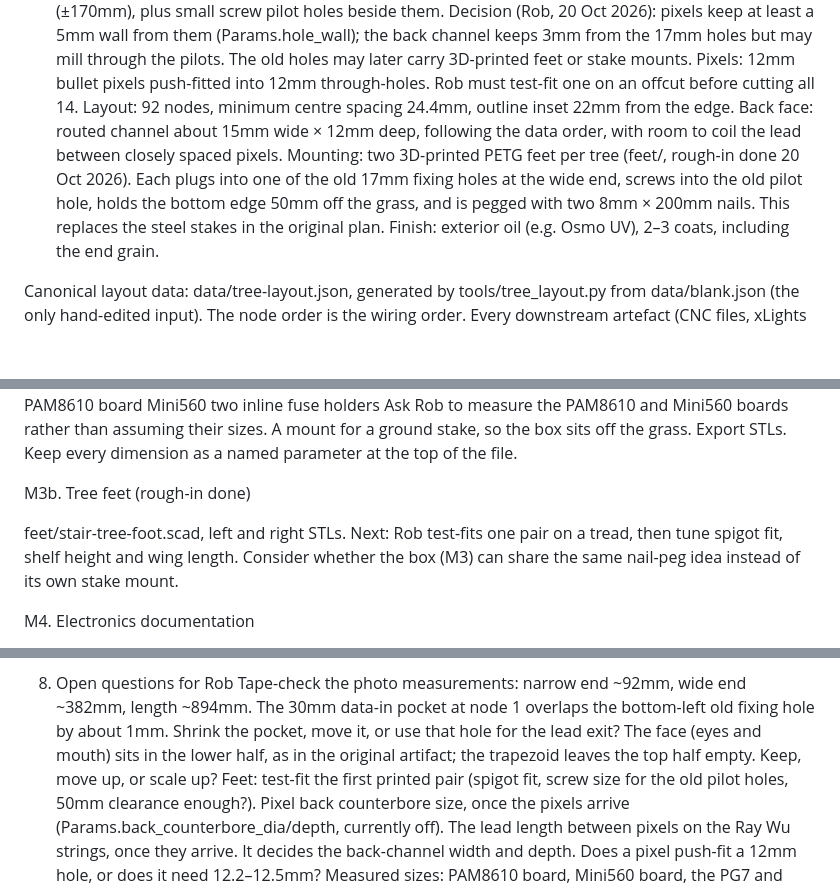
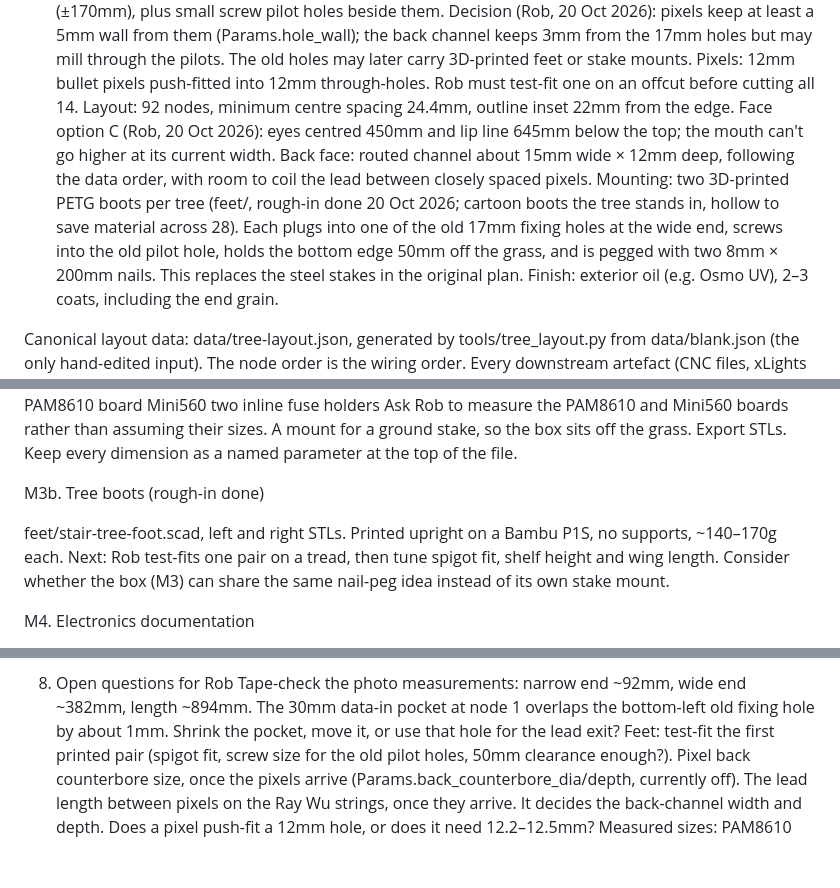
Before and after one commit to IJMOK/StairTreeChoir, a Markdown page: CLAUDE.md, 3 parts joined by grey strips. GitHub-like rendering; blank space fills up the shorter version.

```diff
--- a/CLAUDE.md
+++ b/CLAUDE.md
@@ -37,9 +37,9 @@ Whole sequence    1,656 channels
 Blank: the existing treads are symmetric tapered boards (not triangles): about 92mm across the narrow end, 382mm across the wide end, 894mm long, 30mm thick, corners rounded ~15–20mm. Measured from photos on 20 Oct 2026 (§9); Rob to confirm with a tape. The narrow end is the top of the tree. The shape lives in data/blank.json, not in code.
 Existing holes: each tread has four old stair-fixing holes in the BACK face, 17mm diameter × 23mm deep (7mm of oak left in front), two about 33mm from the narrow end (±37mm from the centreline) and two about 44mm from the wide end (±170mm), plus small screw pilot holes beside them. Decision (Rob, 20 Oct 2026): pixels keep at least a 5mm wall from them (Params.hole_wall); the back channel keeps 3mm from the 17mm holes but may mill through the pilots. The old holes may later carry 3D-printed feet or stake mounts.
 Pixels: 12mm bullet pixels push-fitted into 12mm through-holes. Rob must test-fit one on an offcut before cutting all 14.
-Layout: 92 nodes, minimum centre spacing 24.4mm, outline inset 22mm from the edge.
+Layout: 92 nodes, minimum centre spacing 24.4mm, outline inset 22mm from the edge. Face option C (Rob, 20 Oct 2026): eyes centred 450mm and lip line 645mm below the top; the mouth can't go higher at its current width.
 Back face: routed channel about 15mm wide × 12mm deep, following the data order, with room to coil the lead between closely spaced pixels.
-Mounting: two 3D-printed PETG feet per tree (feet/, rough-in done 20 Oct 2026). Each plugs into one of the old 17mm fixing holes at the wide end, screws into the old pilot hole, holds the bottom edge 50mm off the grass, and is pegged with two 8mm × 200mm nails. This replaces the steel stakes in the original plan.
+Mounting: two 3D-printed PETG boots per tree (feet/, rough-in done 20 Oct 2026; cartoon boots the tree stands in, hollow to save material across 28). Each plugs into one of the old 17mm fixing holes at the wide end, screws into the old pilot hole, holds the bottom edge 50mm off the grass, and is pegged with two 8mm × 200mm nails. This replaces the steel stakes in the original plan.
 Finish: exterior oil (e.g. Osmo UV), 2–3 coats, including the end grain.
 
 Canonical layout data: data/tree-layout.json, generated by tools/tree_layout.py from data/blank.json (the only hand-edited input). The node order is the wiring order. Every downstream artefact (CNC files, xLights model, FPP config) must be generated from this file, never hand-copied.
@@ -144,9 +144,9 @@ Ask Rob to measure the PAM8610 and Mini560 boards rather than assuming their siz
 A mount for a ground stake, so the box sits off the grass.
 Export STLs. Keep every dimension as a named parameter at the top of the file.
 
-M3b. Tree feet (rough-in done)
+M3b. Tree boots (rough-in done)
 
-feet/stair-tree-foot.scad, left and right STLs. Next: Rob test-fits one pair on a tread, then tune spigot fit, shelf height and wing length. Consider whether the box (M3) can share the same nail-peg idea instead of its own stake mount.
+feet/stair-tree-foot.scad, left and right STLs. Printed upright on a Bambu P1S, no supports, ~140–170g each. Next: Rob test-fits one pair on a tread, then tune spigot fit, shelf height and wing length. Consider whether the box (M3) can share the same nail-peg idea instead of its own stake mount.
 
 M4. Electronics documentation
 
@@ -198,7 +198,6 @@ You can't test the hardware. Say plainly what Rob needs to verify on the bench,
 8. Open questions for Rob
 Tape-check the photo measurements: narrow end ~92mm, wide end ~382mm, length ~894mm.
 The 30mm data-in pocket at node 1 overlaps the bottom-left old fixing hole by about 1mm. Shrink the pocket, move it, or use that hole for the lead exit?
-The face (eyes and mouth) sits in the lower half, as in the original artifact; the trapezoid leaves the top half empty. Keep, move up, or scale up?
 Feet: test-fit the first printed pair (spigot fit, screw size for the old pilot holes, 50mm clearance enough?).
 Pixel back counterbore size, once the pixels arrive (Params.back_counterbore_dia/depth, currently off).
 The lead length between pixels on the Ray Wu strings, once they arrive. It decides the back-channel width and depth.
```
Also changed, not shown: feet/README.md (+12 -6 lines), feet/boot-preview.png (added), 7 other files.
